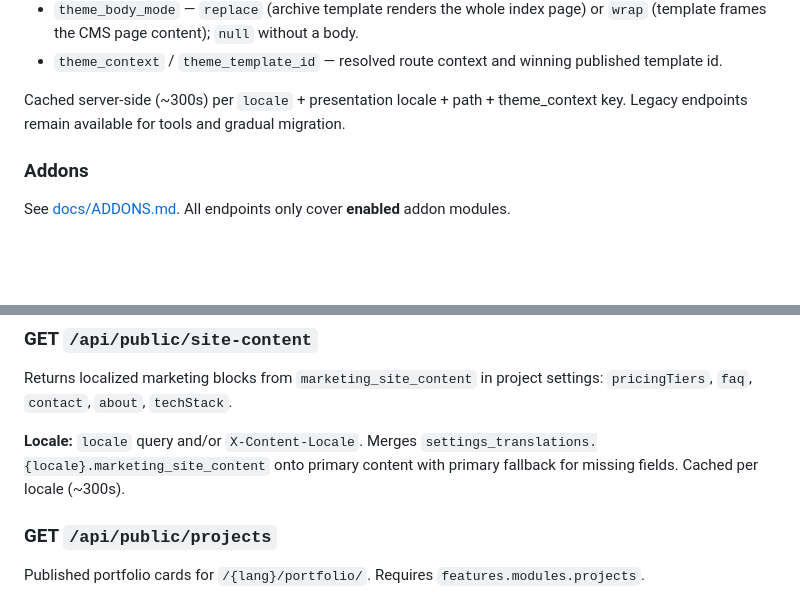
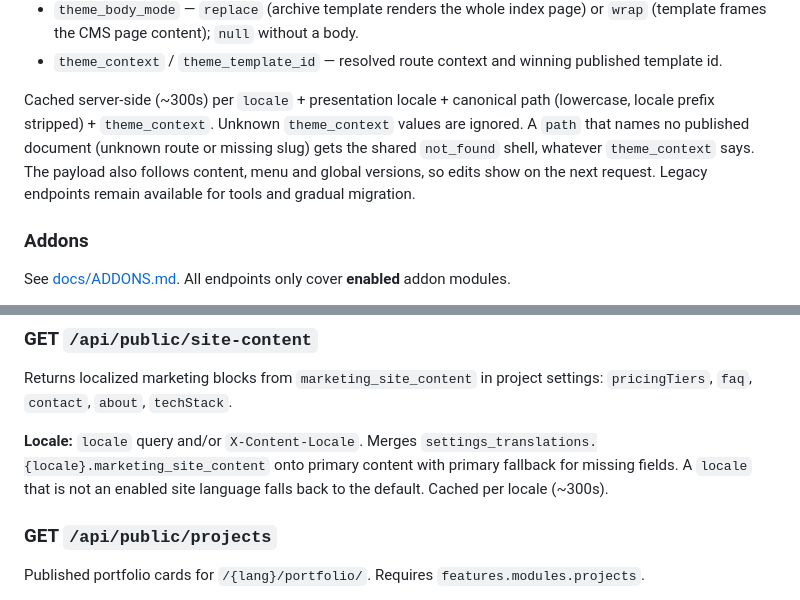
Before and after one commit to MakiOmar/itqandev-website, a Markdown page: docs/API_REFERENCE.md, 2 parts joined by grey strips. Rendered like a GitHub page; blank space fills up the shorter version.

Commit message:
Document bounded shell and site-content cache keys

```diff
--- a/docs/API_REFERENCE.md
+++ b/docs/API_REFERENCE.md
@@ -637,7 +637,7 @@ When `mode` is `custom`, `google_css_href` is omitted and `sources` maps format
 - `theme_body_mode` — `replace` (archive template renders the whole index page) or `wrap` (template frames the CMS page content); `null` without a body.
 - `theme_context` / `theme_template_id` — resolved route context and winning published template id.
 
-Cached server-side (~300s) per `locale` + presentation locale + path + theme_context key. Legacy endpoints remain available for tools and gradual migration.
+Cached server-side (~300s) per `locale` + presentation locale + canonical path (lowercase, locale prefix stripped) + `theme_context`. Unknown `theme_context` values are ignored. A `path` that names no published document (unknown route or missing slug) gets the shared `not_found` shell, whatever `theme_context` says. The payload also follows content, menu and global versions, so edits show on the next request. Legacy endpoints remain available for tools and gradual migration.
 
 ### Addons
 
@@ -757,7 +757,7 @@ Public shell resolves header/footer via **record FK → theme template slot →
 
 Returns localized marketing blocks from `marketing_site_content` in project settings: `pricingTiers`, `faq`, `contact`, `about`, `techStack`.
 
-**Locale:** `locale` query and/or `X-Content-Locale`. Merges `settings_translations.{locale}.marketing_site_content` onto primary content with primary fallback for missing fields. Cached per locale (~300s).
+**Locale:** `locale` query and/or `X-Content-Locale`. Merges `settings_translations.{locale}.marketing_site_content` onto primary content with primary fallback for missing fields. A `locale` that is not an enabled site language falls back to the default. Cached per locale (~300s).
 
 ### GET `/api/public/projects`
 
```
